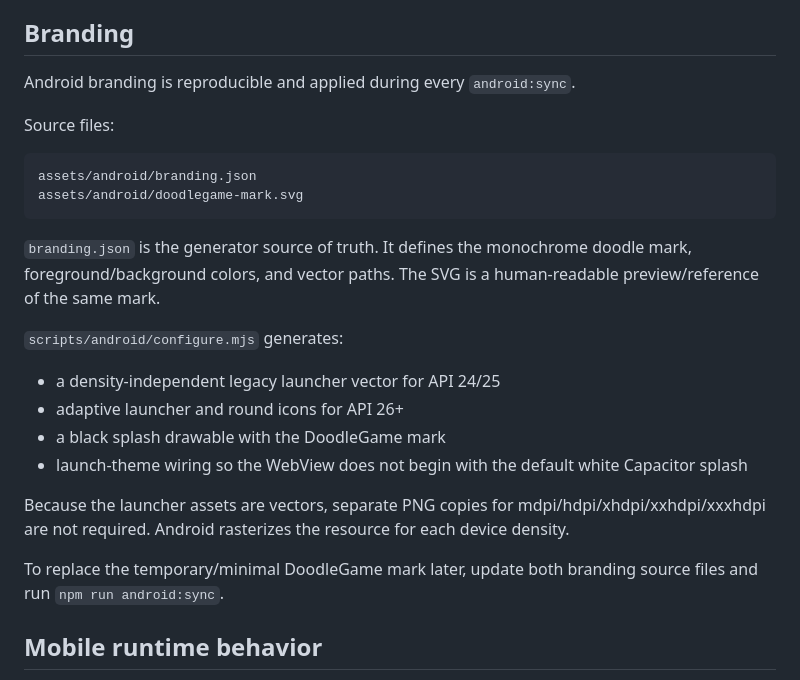
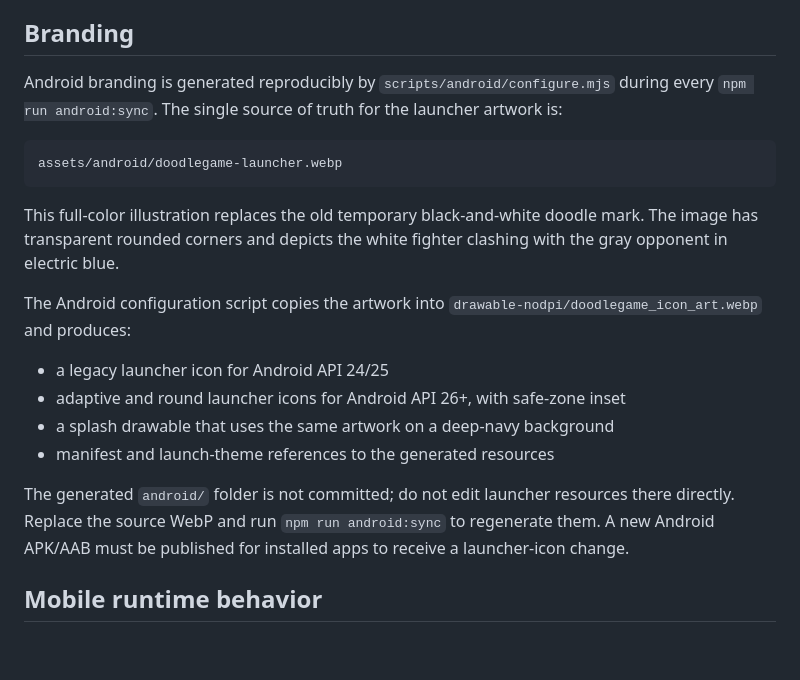
Before and after one commit to abolfazl260/doodlegame, a Markdown page: docs/android.md, the part around the change. Drawn GitHub-style; blank space fills up the shorter version.

Commit message:
Document full-color Android launcher asset and icon regeneration

````diff
--- a/docs/android.md
+++ b/docs/android.md
@@ -233,27 +233,30 @@ Do not edit generated files under `android/` and expect those changes to persist
 
 ## Branding
 
-Android branding is reproducible and applied during every `android:sync`.
-
-Source files:
+Android branding is generated reproducibly by `scripts/android/configure.mjs`
+during every `npm run android:sync`. The single source of truth for the
+launcher artwork is:
 
 ```text
-assets/android/branding.json
-assets/android/doodlegame-mark.svg
+assets/android/doodlegame-launcher.webp
 ```
 
-`branding.json` is the generator source of truth. It defines the monochrome doodle mark, foreground/background colors, and vector paths. The SVG is a human-readable preview/reference of the same mark.
+This full-color illustration replaces the old temporary black-and-white doodle
+mark. The image has transparent rounded corners and depicts the white fighter
+clashing with the gray opponent in electric blue.
 
-`scripts/android/configure.mjs` generates:
+The Android configuration script copies the artwork into
+`drawable-nodpi/doodlegame_icon_art.webp` and produces:
 
-- a density-independent legacy launcher vector for API 24/25
-- adaptive launcher and round icons for API 26+
-- a black splash drawable with the DoodleGame mark
-- launch-theme wiring so the WebView does not begin with the default white Capacitor splash
+- a legacy launcher icon for Android API 24/25
+- adaptive and round launcher icons for Android API 26+, with safe-zone inset
+- a splash drawable that uses the same artwork on a deep-navy background
+- manifest and launch-theme references to the generated resources
 
-Because the launcher assets are vectors, separate PNG copies for mdpi/hdpi/xhdpi/xxhdpi/xxxhdpi are not required. Android rasterizes the resource for each device density.
-
-To replace the temporary/minimal DoodleGame mark later, update both branding source files and run `npm run android:sync`.
+The generated `android/` folder is not committed; do not edit launcher
+resources there directly. Replace the source WebP and run
+`npm run android:sync` to regenerate them. A new Android APK/AAB must be
+published for installed apps to receive a launcher-icon change.
 
 ## Mobile runtime behavior
 
````
